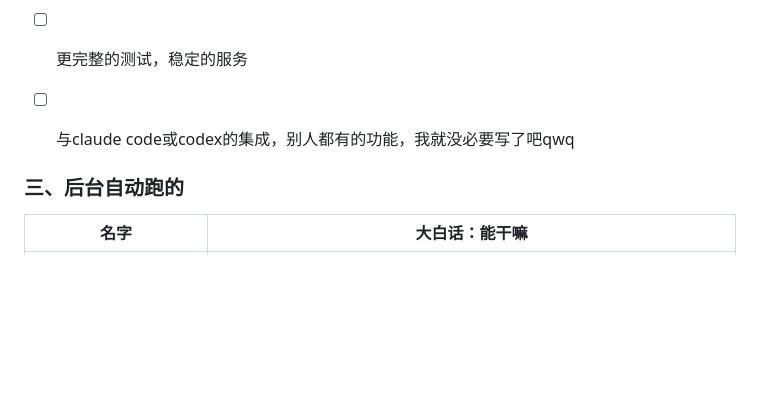
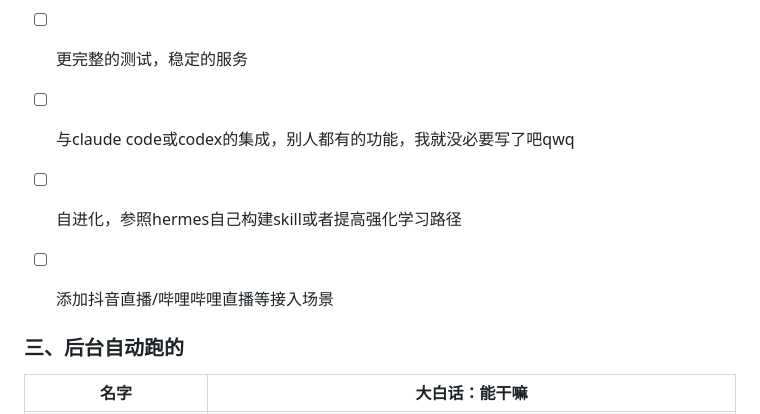
Before and after one commit to zhansan379/Livetalking_Chat, a Markdown page: README.md, the part around the change. Drawn GitHub-style; blank space fills up the shorter version.

```diff
--- a/README.md
+++ b/README.md
@@ -69,6 +69,10 @@ https://github.com/user-attachments/assets/36e5465a-6636-48ef-8d5a-8a11c7ace7df
 - [ ] 更完整的测试，稳定的服务
 
 - [ ] 与claude code或codex的集成，别人都有的功能，我就没必要写了吧qwq
+
+- [ ] 自进化，参照hermes自己构建skill或者提高强化学习路径
+
+- [ ] 添加抖音直播/哔哩哔哩直播等接入场景
 
 
 ### 三、后台自动跑的
```
